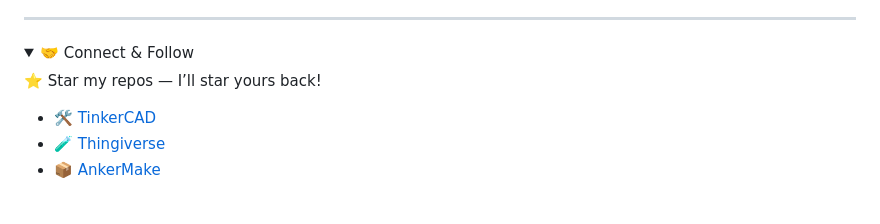
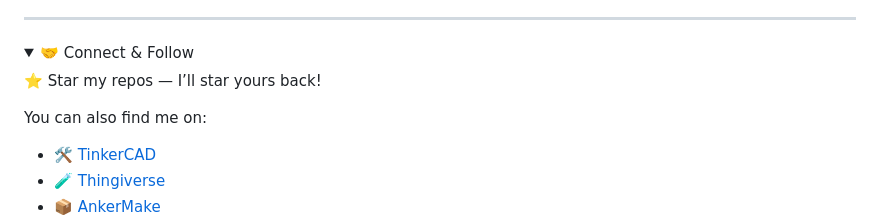
Before and after one commit to The3DP/The3DP, a Markdown page: README.md, the part around the change. Rendered like a GitHub page; folded sections open; blank space fills up the shorter version.

```diff
--- a/README.md
+++ b/README.md
@@ -60,6 +60,8 @@
 <summary>🤝 Connect & Follow</summary>
 
 ⭐ Star my repos — I’ll star yours back!
+
+You can also find me on:
 
 - 🛠️ [TinkerCAD](https://www.tinkercad.com/users/1dkSz833WZ2)
 - 🧪 [Thingiverse](https://www.thingiverse.com/bit77/designs)
```
